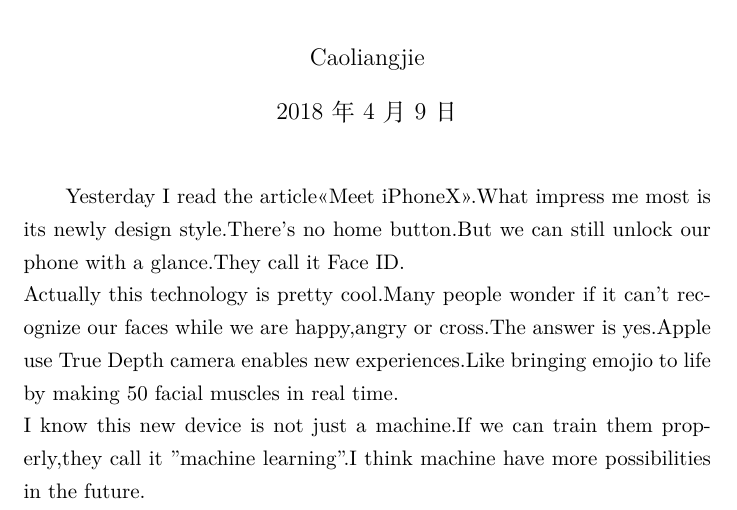
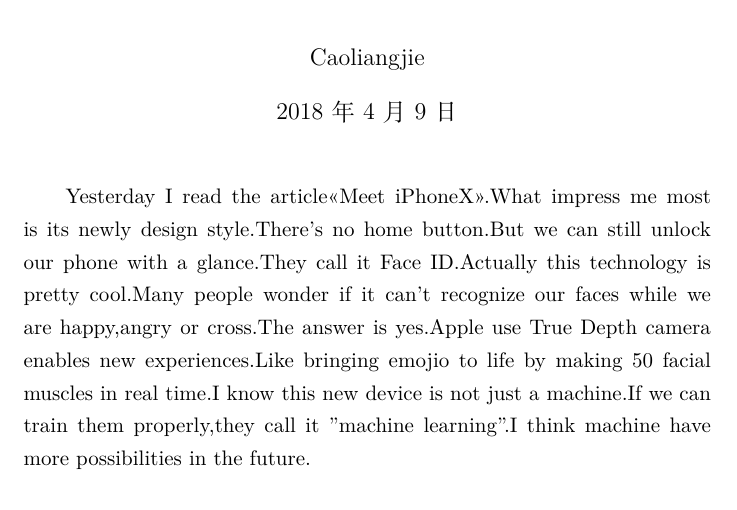
Before and after one commit to Caoliangjie/English, a LaTeX document (Meet iPhoneX.tex): part of the page, cut so that both start at the same text. Compiled offline with XeLaTeX.

Commit message:
Add files via upload

```diff
--- a/Meet iPhoneX.tex
+++ b/Meet iPhoneX.tex
@@ -3,7 +3,5 @@
 \title{Meet iPhoneX}
 \author{Caoliangjie}
 \maketitle
-Yesterday I read the article<<Meet iPhoneX>>.What impress me most is its newly design style.There's no home button.But we can still unlock our phone with a glance.They call it Face ID.\\
-  Actually this technology is pretty cool.Many people wonder if it can't recognize our faces while we are happy,angry or cross.The answer is yes.Apple use True Depth camera enables new experiences.Like bringing emojio to life by making 50 facial muscles in real time.\\
-  I know this new device is not just a machine.If we can train them properly,they call it "machine learning".I think machine have more possibilities in the future.
+Yesterday I read the article<<Meet iPhoneX>>.What impress me most is its newly design style.There's no home button.But we can still unlock our phone with a glance.They call it Face ID.Actually this technology is pretty cool.Many people wonder if it can't recognize our faces while we are happy,angry or cross.The answer is yes.Apple use True Depth camera enables new experiences.Like bringing emojio to life by making 50 facial muscles in real time.I know this new device is not just a machine.If we can train them properly,they call it "machine learning".I think machine have more possibilities in the future.
 \end{document}
```
Also changed, not shown: Meet iPhoneX.pdf (added).
